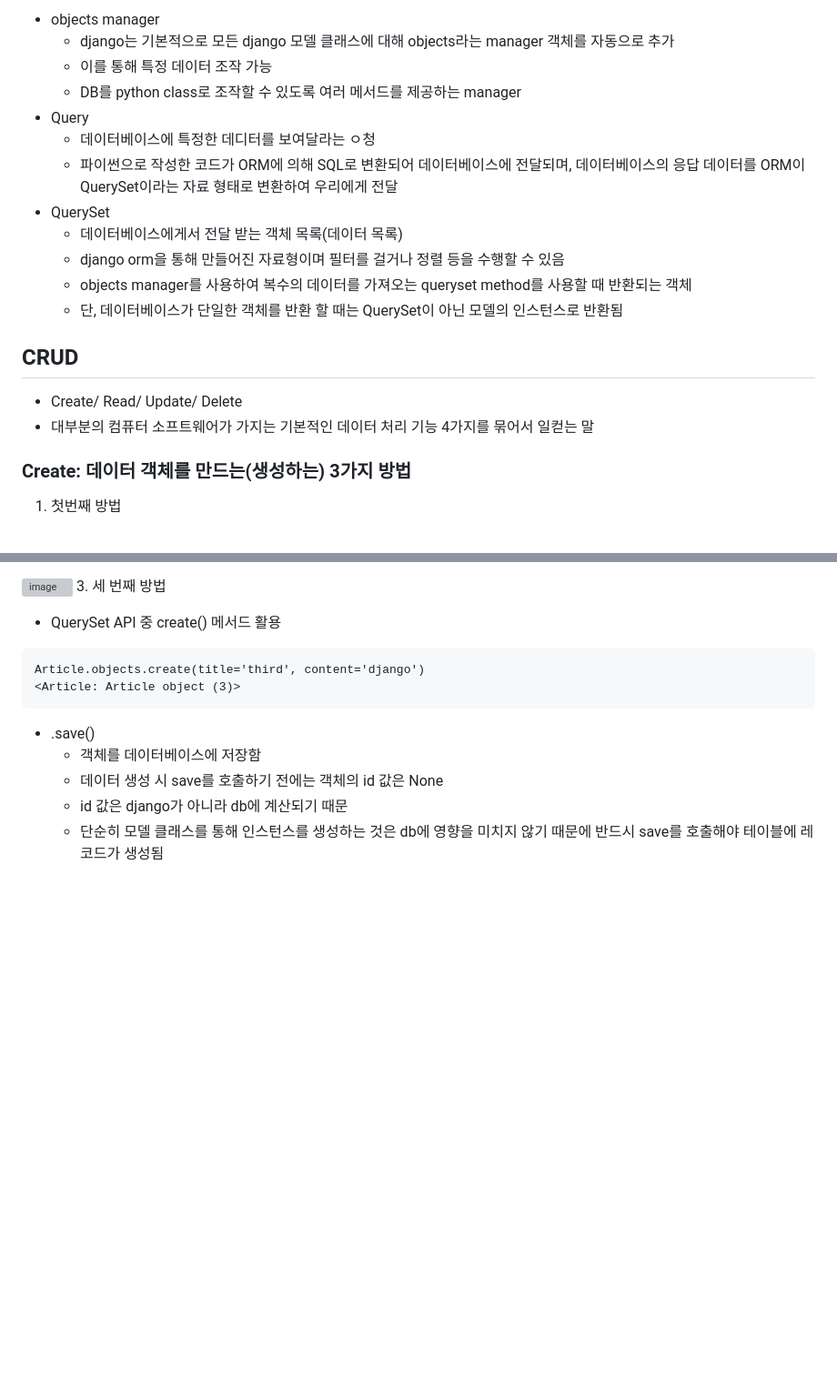
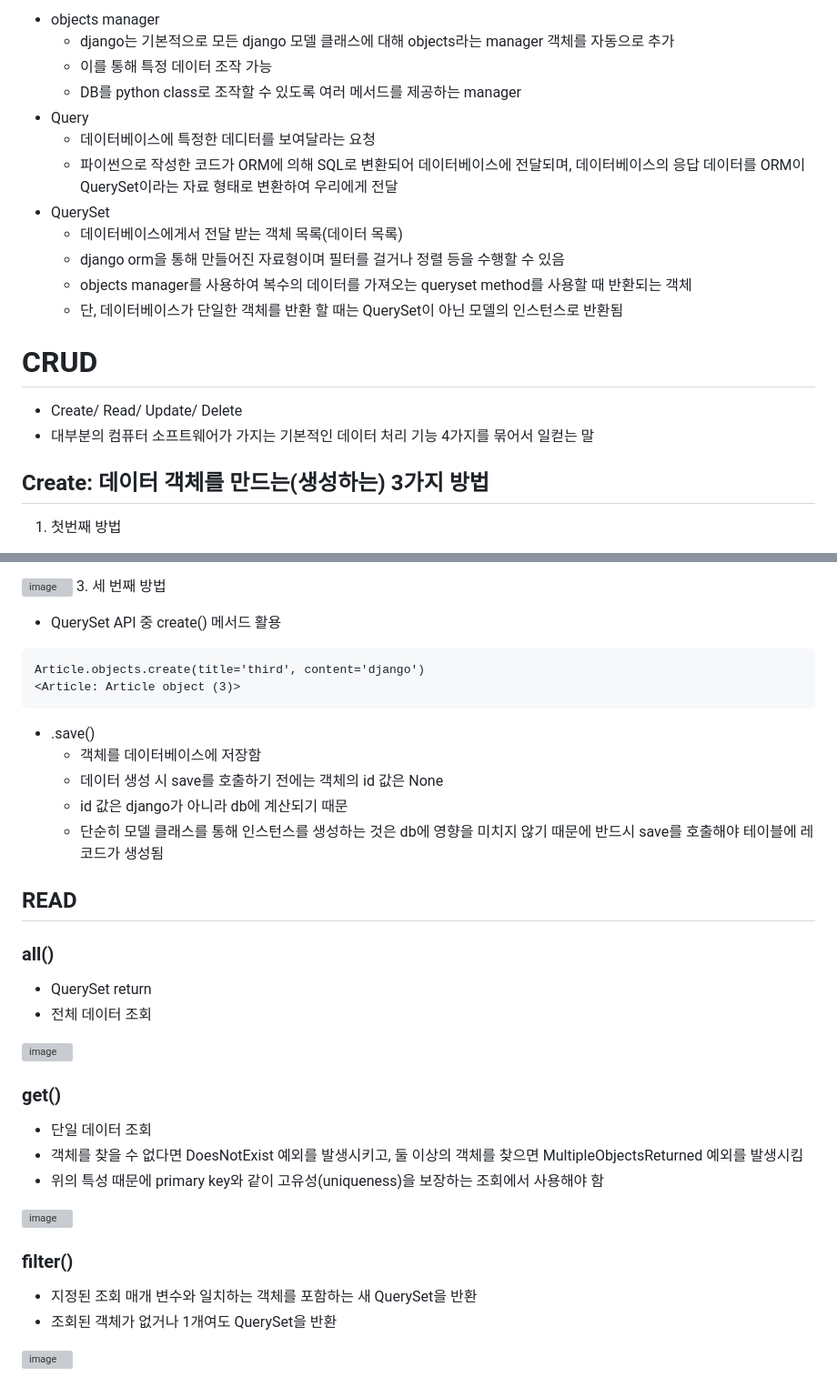
Before and after one commit to hanulkimm/TIL, a Markdown page: Django/Django Model.md, 2 parts joined by grey strips. Shown: that part at 91% size. Drawn GitHub-style; blank space fills up the shorter version; grey boxes are pictures that could not be loaded.

Commit message:
update notes

```diff
--- a/Django/Django Model.md
+++ b/Django/Django Model.md
@@ -85,7 +85,7 @@ $ pip freeze > requirements.txt
   - 이를 통해 특정 데이터 조작 가능
   - DB를 python class로 조작할 수 있도록 여러 메서드를 제공하는 manager
 - Query
-  - 데이터베이스에 특정한 데디터를 보여달라는 ㅇ청
+  - 데이터베이스에 특정한 데디터를 보여달라는 요청
   - 파이썬으로 작성한 코드가 ORM에 의해 SQL로 변환되어 데이터베이스에 전달되며, 데이터베이스의 응답 데이터를 ORM이 QuerySet이라는 자료 형태로 변환하여 우리에게 전달
 - QuerySet
   - 데이터베이스에게서 전달 받는 객체 목록(데이터 목록)
@@ -93,10 +93,10 @@ $ pip freeze > requirements.txt
   - objects manager를 사용하여 복수의 데이터를 가져오는 queryset method를 사용할 때 반환되는 객체
   - 단, 데이터베이스가 단일한 객체를 반환 할 때는 QuerySet이 아닌 모델의 인스턴스로 반환됨
 
-## CRUD
+# CRUD
 - Create/ Read/ Update/ Delete
 - 대부분의 컴퓨터 소프트웨어가 가지는 기본적인 데이터 처리 기능 4가지를 묶어서 일컫는 말
-### Create: 데이터 객체를 만드는(생성하는) 3가지 방법
+## Create: 데이터 객체를 만드는(생성하는) 3가지 방법
 1. 첫번째 방법
  - article = Article()
  - article.title
@@ -121,3 +121,22 @@ Article.objects.create(title='third', content='django')
   - 데이터 생성 시 save를 호출하기 전에는 객체의 id 값은 None
   - id 값은 django가 아니라 db에 계산되기 때문
   - 단순히 모델 클래스를 통해 인스턴스를 생성하는 것은 db에 영향을 미치지 않기 때문에 반드시 save를 호출해야 테이블에 레코드가 생성됨
+
+## READ
+### all()
+- QuerySet return
+- 전체 데이터 조회
+
+![image](https://user-images.githubusercontent.com/122726684/227150744-500cead7-3dd6-4b1e-bf49-8ad95da84a6b.png)
+### get()
+- 단일 데이터 조회
+- 객체를 찾을 수 없다면 DoesNotExist 예외를 발생시키고, 둘 이상의 객체를 찾으면 MultipleObjectsReturned 예외를 발생시킴
+- 위의 특성 때문에 primary key와 같이 고유성(uniqueness)을 보장하는 조회에서 사용해야 함
+
+![image](https://user-images.githubusercontent.com/122726684/227151084-865c99e0-e347-4f67-bc02-97d3457f171a.png)
+
+### filter()
+- 지정된 조회 매개 변수와 일치하는 객체를 포함하는 새 QuerySet을 반환
+- 조회된 객체가 없거나 1개여도 QuerySet을 반환
+
+![image](https://user-images.githubusercontent.com/122726684/227151298-b93784e7-9149-480b-8831-581af5041c6f.png)
```
